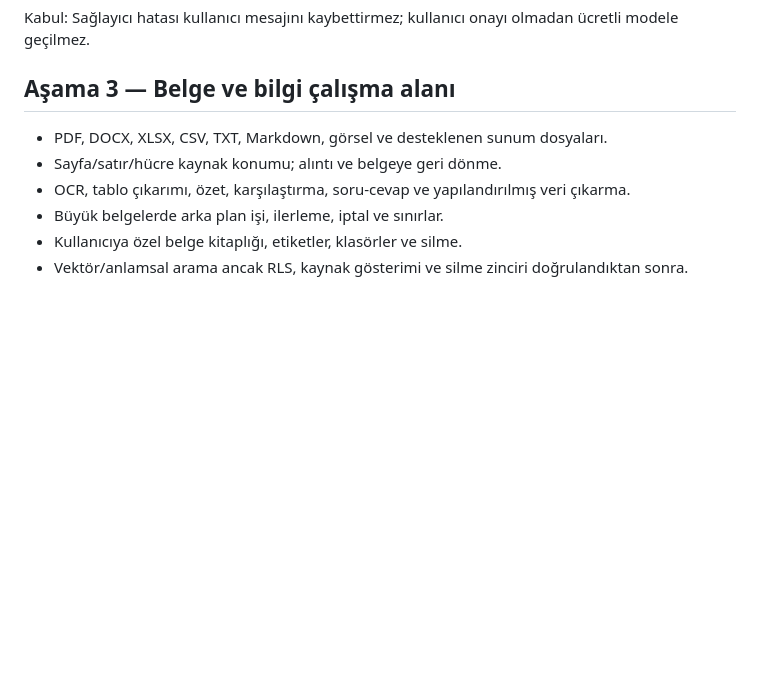
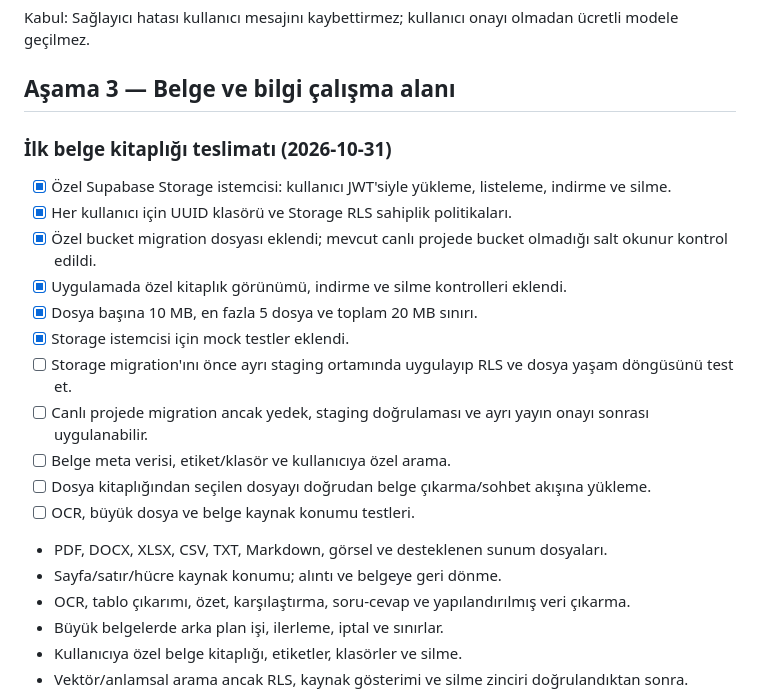
Before and after one commit to tcapar1/nesil-ai, a Markdown page: FULL_PLATFORM_PLAN.md, the part around the change. Rendered like a GitHub page; blank space fills up the shorter version.

Commit message:
Track private document library milestone and release gates

```diff
--- a/FULL_PLATFORM_PLAN.md
+++ b/FULL_PLATFORM_PLAN.md
@@ -64,6 +64,20 @@ Kabul: İki test kullanıcısı birbirinin sohbetini, hafızasını, dosyasını
 Kabul: Sağlayıcı hatası kullanıcı mesajını kaybettirmez; kullanıcı onayı olmadan ücretli modele geçilmez.
 
 ## Aşama 3 — Belge ve bilgi çalışma alanı
+
+### İlk belge kitaplığı teslimatı (2026-10-31)
+
+- [x] Özel Supabase Storage istemcisi: kullanıcı JWT'siyle yükleme, listeleme, indirme ve silme.
+- [x] Her kullanıcı için UUID klasörü ve Storage RLS sahiplik politikaları.
+- [x] Özel bucket migration dosyası eklendi; mevcut canlı projede bucket olmadığı salt okunur kontrol edildi.
+- [x] Uygulamada özel kitaplık görünümü, indirme ve silme kontrolleri eklendi.
+- [x] Dosya başına 10 MB, en fazla 5 dosya ve toplam 20 MB sınırı.
+- [x] Storage istemcisi için mock testler eklendi.
+- [ ] Storage migration'ını önce ayrı staging ortamında uygulayıp RLS ve dosya yaşam döngüsünü test et.
+- [ ] Canlı projede migration ancak yedek, staging doğrulaması ve ayrı yayın onayı sonrası uygulanabilir.
+- [ ] Belge meta verisi, etiket/klasör ve kullanıcıya özel arama.
+- [ ] Dosya kitaplığından seçilen dosyayı doğrudan belge çıkarma/sohbet akışına yükleme.
+- [ ] OCR, büyük dosya ve belge kaynak konumu testleri.
 
 - PDF, DOCX, XLSX, CSV, TXT, Markdown, görsel ve desteklenen sunum dosyaları.
 - Sayfa/satır/hücre kaynak konumu; alıntı ve belgeye geri dönme.
```
